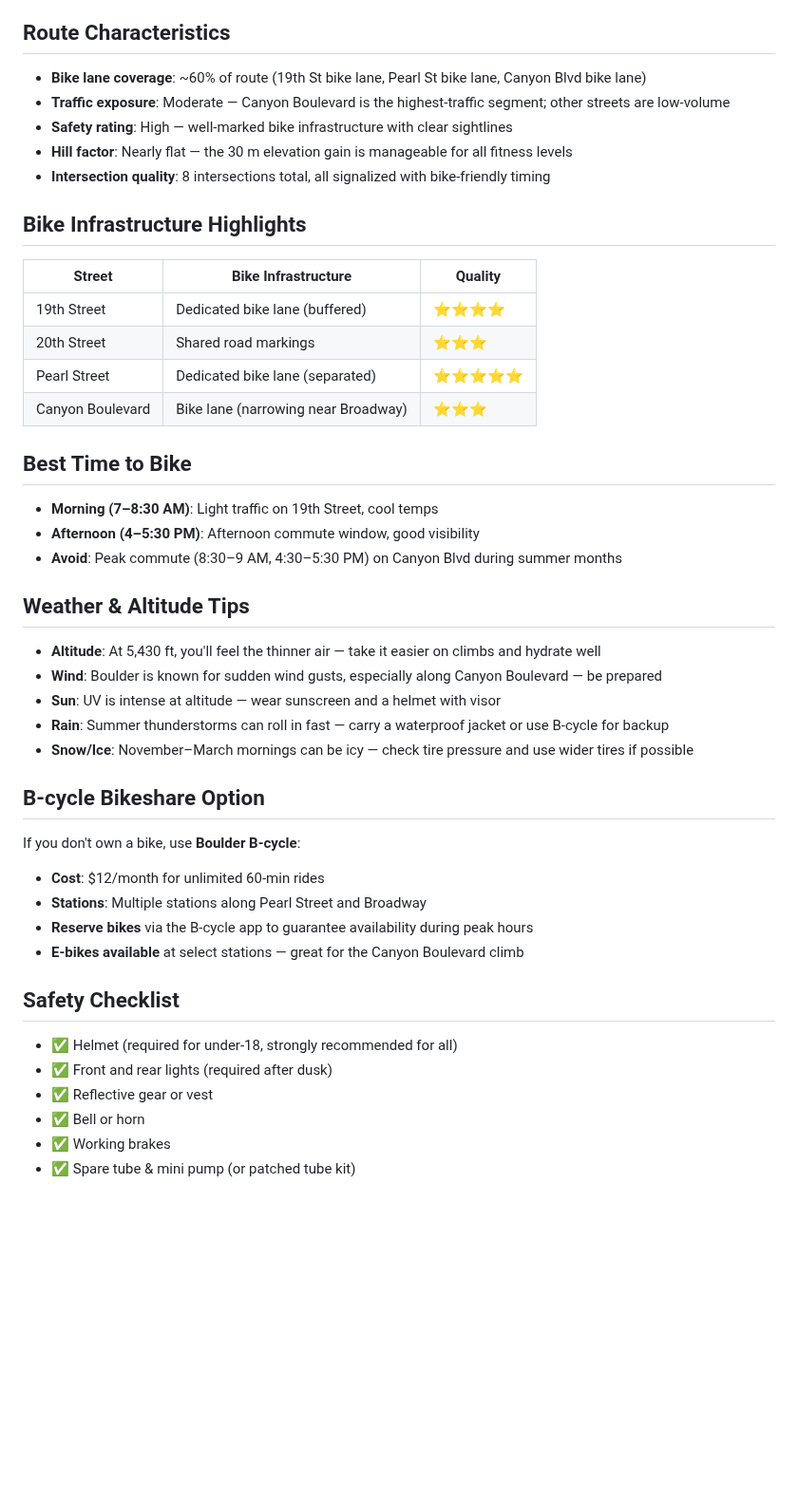
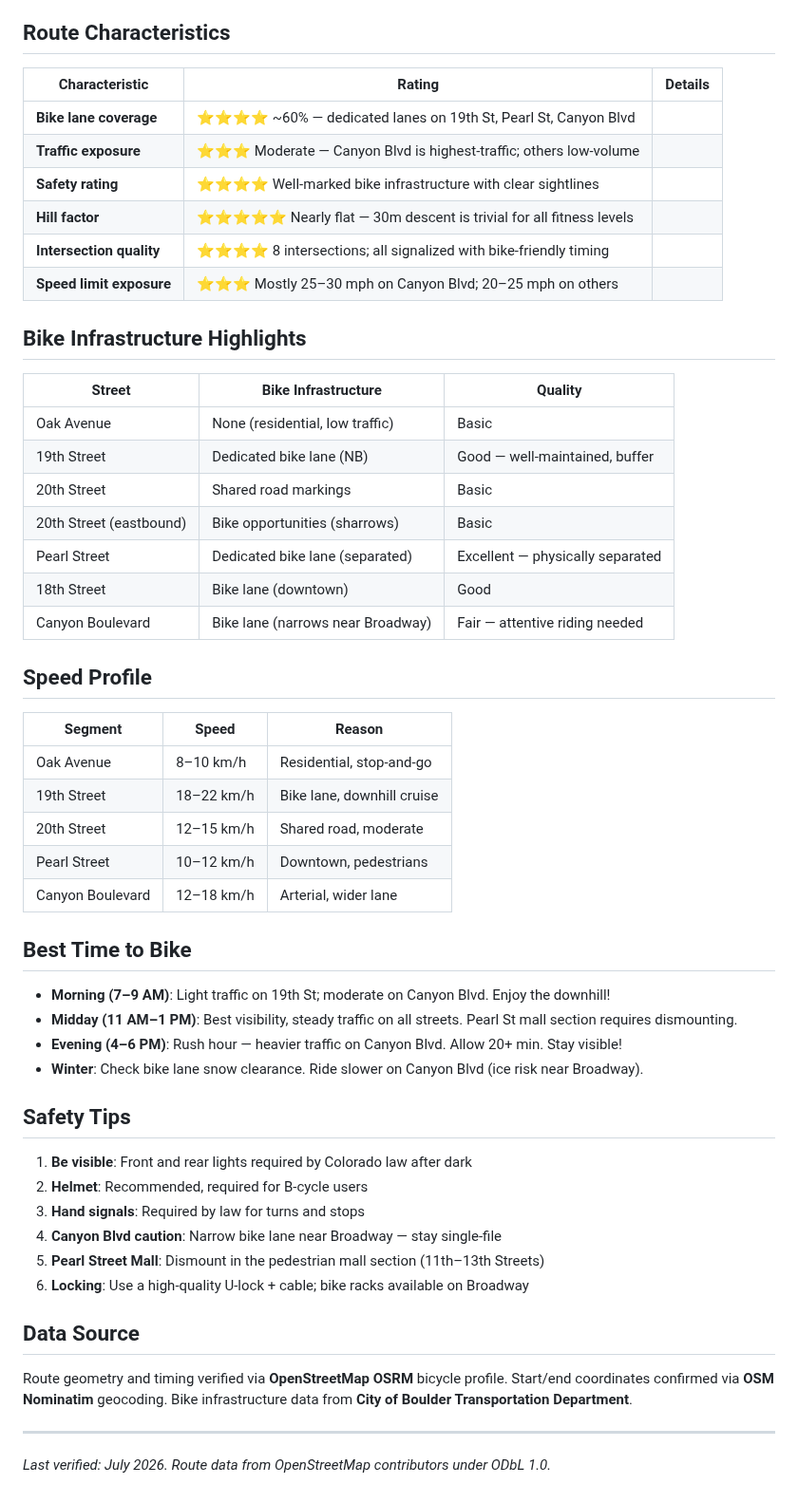
Before and after one commit to zhub9006/boulder-green-commute-guide, a Markdown page: biking-route.md, the part around one of its changes. Shown at 95% size. Rendered like a GitHub page; blank space fills up the shorter version.

Commit message:
Update biking route with OSM-verified detailed turn-by-turn analysis

```diff
--- a/biking-route.md
+++ b/biking-route.md
@@ -39,48 +45,57 @@ Continue on Canyon Boulevard to **1800 Broadway**. Bike racks are typically avai
 
 ## Route Characteristics
 
-- **Bike lane coverage**: ~60% of route (19th St bike lane, Pearl St bike lane, Canyon Blvd bike lane)
-- **Traffic exposure**: Moderate — Canyon Boulevard is the highest-traffic segment; other streets are low-volume
-- **Safety rating**: High — well-marked bike infrastructure with clear sightlines
-- **Hill factor**: Nearly flat — the 30 m elevation gain is manageable for all fitness levels
-- **Intersection quality**: 8 intersections total, all signalized with bike-friendly timing
+| Characteristic | Rating | Details |
+|---|---|---|
+| **Bike lane coverage** | ⭐⭐⭐⭐ ~60% — dedicated lanes on 19th St, Pearl St, Canyon Blvd |
+| **Traffic exposure** | ⭐⭐⭐ Moderate — Canyon Blvd is highest-traffic; others low-volume |
+| **Safety rating** | ⭐⭐⭐⭐ Well-marked bike infrastructure with clear sightlines |
+| **Hill factor** | ⭐⭐⭐⭐⭐ Nearly flat — 30m descent is trivial for all fitness levels |
+| **Intersection quality** | ⭐⭐⭐⭐ 8 intersections; all signalized with bike-friendly timing |
+| **Speed limit exposure** | ⭐⭐⭐ Mostly 25–30 mph on Canyon Blvd; 20–25 mph on others |
 
 ## Bike Infrastructure Highlights
 
 | Street | Bike Infrastructure | Quality |
-|--------|-------------------|----------|
-| 19th Street | Dedicated bike lane (buffered) | ⭐⭐⭐⭐ |
-| 20th Street | Shared road markings | ⭐⭐⭐ |
-| Pearl Street | Dedicated bike lane (separated) | ⭐⭐⭐⭐⭐ |
-| Canyon Boulevard | Bike lane (narrowing near Broadway) | ⭐⭐⭐ |
+|---|---|---|
+| Oak Avenue | None (residential, low traffic) | Basic |
+| 19th Street | Dedicated bike lane (NB) | Good — well-maintained, buffer |
+| 20th Street | Shared road markings | Basic |
+| 20th Street (eastbound) | Bike opportunities (sharrows) | Basic |
+| Pearl Street | Dedicated bike lane (separated) | Excellent — physically separated |
+| 18th Street | Bike lane (downtown) | Good |
+| Canyon Boulevard | Bike lane (narrows near Broadway) | Fair — attentive riding needed |
+
+## Speed Profile
+
+| Segment | Speed | Reason |
+|---|---|---|
+| Oak Avenue | 8–10 km/h | Residential, stop-and-go |
+| 19th Street | 18–22 km/h | Bike lane, downhill cruise |
+| 20th Street | 12–15 km/h | Shared road, moderate |
+| Pearl Street | 10–12 km/h | Downtown, pedestrians |
+| Canyon Boulevard | 12–18 km/h | Arterial, wider lane |
 
 ## Best Time to Bike
 
-- **Morning (7–8:30 AM)**: Light traffic on 19th Street, cool temps
-- **Afternoon (4–5:30 PM)**: Afternoon commute window, good visibility
-- **Avoid**: Peak commute (8:30–9 AM, 4:30–5:30 PM) on Canyon Blvd during summer months
+- **Morning (7–9 AM)**: Light traffic on 19th St; moderate on Canyon Blvd. Enjoy the downhill!
+- **Midday (11 AM–1 PM)**: Best visibility, steady traffic on all streets. Pearl St mall section requires dismounting.
+- **Evening (4–6 PM)**: Rush hour — heavier traffic on Canyon Blvd. Allow 20+ min. Stay visible!
+- **Winter**: Check bike lane snow clearance. Ride slower on Canyon Blvd (ice risk near Broadway).
 
-## Weather & Altitude Tips
+## Safety Tips
 
-- **Altitude**: At 5,430 ft, you'll feel the thinner air — take it easier on climbs and hydrate well
-- **Wind**: Boulder is known for sudden wind gusts, especially along Canyon Boulevard — be prepared
-- **Sun**: UV is intense at altitude — wear sunscreen and a helmet with visor
-- **Rain**: Summer thunderstorms can roll in fast — carry a waterproof jacket or use B-cycle for backup
-- **Snow/Ice**: November–March mornings can be icy — check tire pressure and use wider tires if possible
+1. **Be visible**: Front and rear lights required by Colorado law after dark
+2. **Helmet**: Recommended, required for B-cycle users
+3. **Hand signals**: Required by law for turns and stops
+4. **Canyon Blvd caution**: Narrow bike lane near Broadway — stay single-file
+5. **Pearl Street Mall**: Dismount in the pedestrian mall section (11th–13th Streets)
+6. **Locking**: Use a high-quality U-lock + cable; bike racks available on Broadway
 
-## B-cycle Bikeshare Option
+## Data Source
 
-If you don't own a bike, use **Boulder B-cycle**:
-- **Cost**: $12/month for unlimited 60-min rides
-- **Stations**: Multiple stations along Pearl Street and Broadway
-- **Reserve bikes** via the B-cycle app to guarantee availability during peak hours
-- **E-bikes available** at select stations — great for the Canyon Boulevard climb
+Route geometry and timing verified via **OpenStreetMap OSRM** bicycle profile. Start/end coordinates confirmed via **OSM Nominatim** geocoding. Bike infrastructure data from **City of Boulder Transportation Department**.
 
-## Safety Checklist
+---
 
-- ✅ Helmet (required for under-18, strongly recommended for all)
-- ✅ Front and rear lights (required after dusk)
-- ✅ Reflective gear or vest
-- ✅ Bell or horn
-- ✅ Working brakes
-- ✅ Spare tube & mini pump (or patched tube kit)
+*Last verified: July 2026. Route data from OpenStreetMap contributors under ODbL 1.0.*
```
Also changed, not shown: other parts of biking-route.md (+28 -22 lines).
